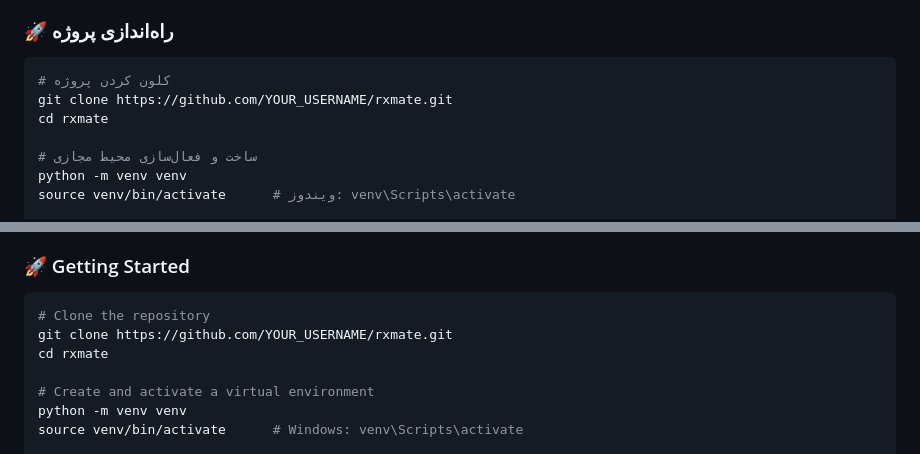
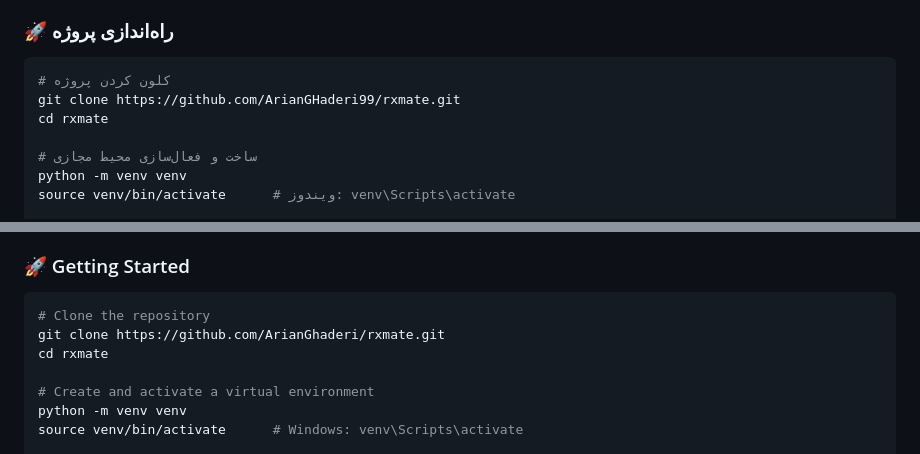
Before and after one commit to ArianGhaderi99/Rxmate, a Markdown page: README.md, 2 parts joined by grey strips. Drawn GitHub-style.

````diff
--- a/README.md
+++ b/README.md
@@ -43,7 +43,7 @@
 
 ```bash
 # کلون کردن پروژه
-git clone https://github.com/YOUR_USERNAME/rxmate.git
+git clone https://github.com/ArianGHaderi99/rxmate.git
 cd rxmate
 
 # ساخت و فعال‌سازی محیط مجازی
@@ -113,7 +113,7 @@ The project focuses on a modern, fully responsive design with a UX inspired by a
 
 ```bash
 # Clone the repository
-git clone https://github.com/YOUR_USERNAME/rxmate.git
+git clone https://github.com/ArianGhaderi/rxmate.git
 cd rxmate
 
 # Create and activate a virtual environment
````
